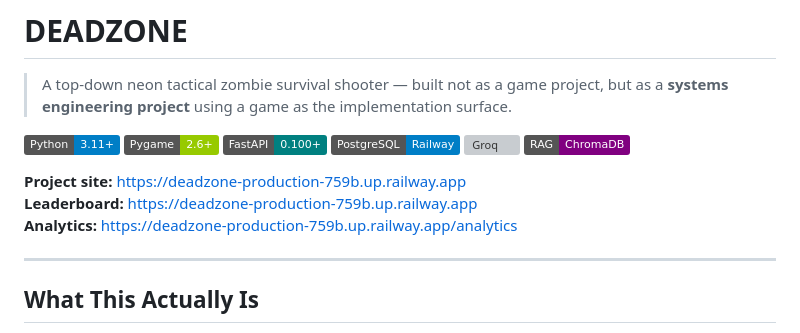
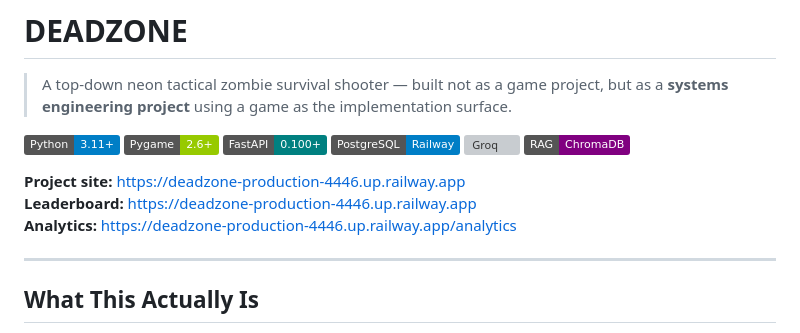
Before and after one commit to VATSALSHARMA1511/dead_Zone, a Markdown page: README.md, the part around the change. GitHub-like rendering; badges without logos; grey boxes are pictures that could not be loaded.

Commit message:
changing site links in readme

```diff
--- a/README.md
+++ b/README.md
@@ -9,9 +9,9 @@
 ![Groq](https://img.shields.io/badge/LLM-Groq%20%2F%20LLaMA3-orange)
 ![ChromaDB](https://img.shields.io/badge/RAG-ChromaDB-purple)
 
-**Project site:** https://deadzone-production-759b.up.railway.app
-**Leaderboard:** https://deadzone-production-759b.up.railway.app
-**Analytics:** https://deadzone-production-759b.up.railway.app/analytics
+**Project site:** https://deadzone-production-4446.up.railway.app
+**Leaderboard:** https://deadzone-production-4446.up.railway.app
+**Analytics:** https://deadzone-production-4446.up.railway.app/analytics
 
 ---
 
```
